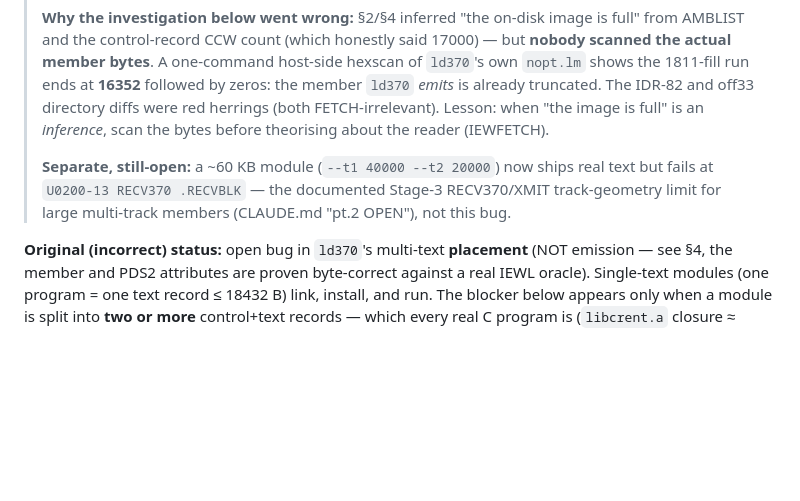
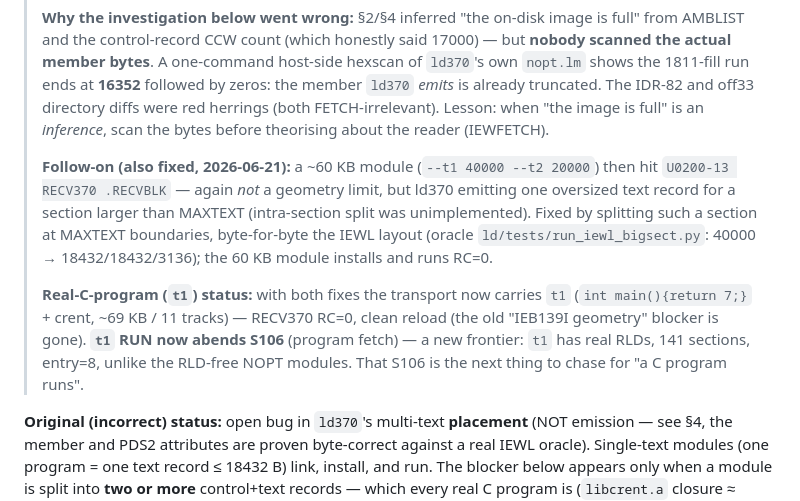
Before and after one commit to mvslovers/cc370, a Markdown page: docs/multitext-fetch-truncation.md, the part around the change. Drawn GitHub-style; blank space fills up the shorter version.

Commit message:
docs(ld): record U0200/intra-section-split fix and t1 S106 frontier

```diff
--- a/docs/multitext-fetch-truncation.md
+++ b/docs/multitext-fetch-truncation.md
@@ -30,9 +30,18 @@
 > (both FETCH-irrelevant). Lesson: when "the image is full" is an *inference*, scan the
 > bytes before theorising about the reader (IEWFETCH).
 >
-> **Separate, still-open:** a ~60 KB module (`--t1 40000 --t2 20000`) now ships real text
-> but fails at `U0200-13 RECV370 .RECVBLK` — the documented Stage-3 RECV370/XMIT
-> track-geometry limit for large multi-track members (CLAUDE.md "pt.2 OPEN"), not this bug.
+> **Follow-on (also fixed, 2026-06-21):** a ~60 KB module (`--t1 40000 --t2 20000`) then
+> hit `U0200-13 RECV370 .RECVBLK` — again *not* a geometry limit, but ld370 emitting one
+> oversized text record for a section larger than MAXTEXT (intra-section split was
+> unimplemented). Fixed by splitting such a section at MAXTEXT boundaries, byte-for-byte
+> the IEWL layout (oracle `ld/tests/run_iewl_bigsect.py`: 40000 → 18432/18432/3136); the
+> 60 KB module installs and runs RC=0.
+>
+> **Real-C-program (`t1`) status:** with both fixes the transport now carries `t1`
+> (`int main(){return 7;}` + crent, ~69 KB / 11 tracks) — RECV370 RC=0, clean reload (the
+> old "IEB139I geometry" blocker is gone). **`t1` RUN now abends S106** (program fetch) —
+> a new frontier: `t1` has real RLDs, 141 sections, entry=8, unlike the RLD-free NOPT
+> modules. That S106 is the next thing to chase for "a C program runs".
 
 **Original (incorrect) status:** open bug in `ld370`'s multi-text **placement** (NOT emission — see §4, the
 member and PDS2 attributes are proven byte-correct against a real IEWL oracle). Single-text
```
Also changed, not shown: docs/roadmap-integration.md (+6 -2 lines).
